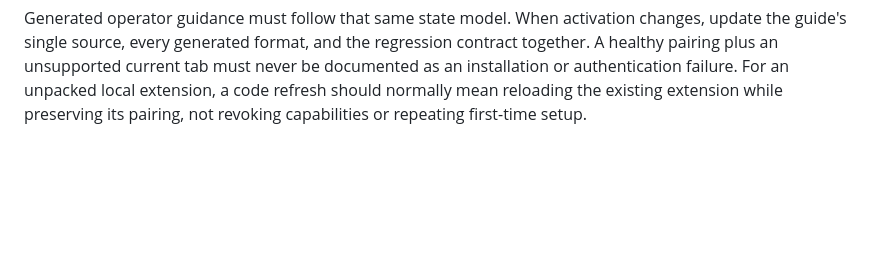
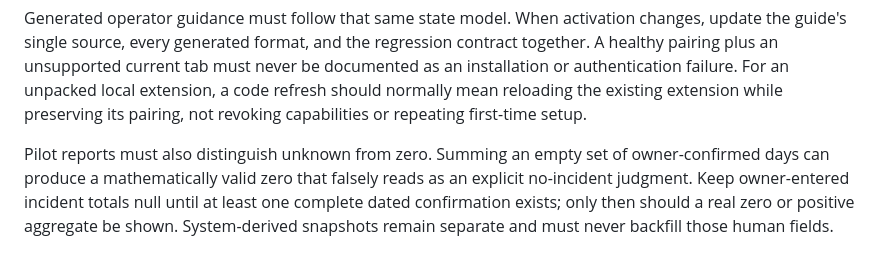
Before and after one commit to Wenyeezy/hermes-personal-assistant-template, a Markdown page: docs/current-state-log.md, the part around the change. Drawn GitHub-style; blank space fills up the shorter version.

Commit message:
docs: distinguish unknown pilot evidence

```diff
--- a/docs/current-state-log.md
+++ b/docs/current-state-log.md
@@ -379,3 +379,10 @@ must never be documented as an installation or authentication failure. For an
 unpacked local extension, a code refresh should normally mean reloading the
 existing extension while preserving its pairing, not revoking capabilities or
 repeating first-time setup.
+
+Pilot reports must also distinguish unknown from zero. Summing an empty set of
+owner-confirmed days can produce a mathematically valid zero that falsely reads
+as an explicit no-incident judgment. Keep owner-entered incident totals null
+until at least one complete dated confirmation exists; only then should a real
+zero or positive aggregate be shown. System-derived snapshots remain separate
+and must never backfill those human fields.
```
